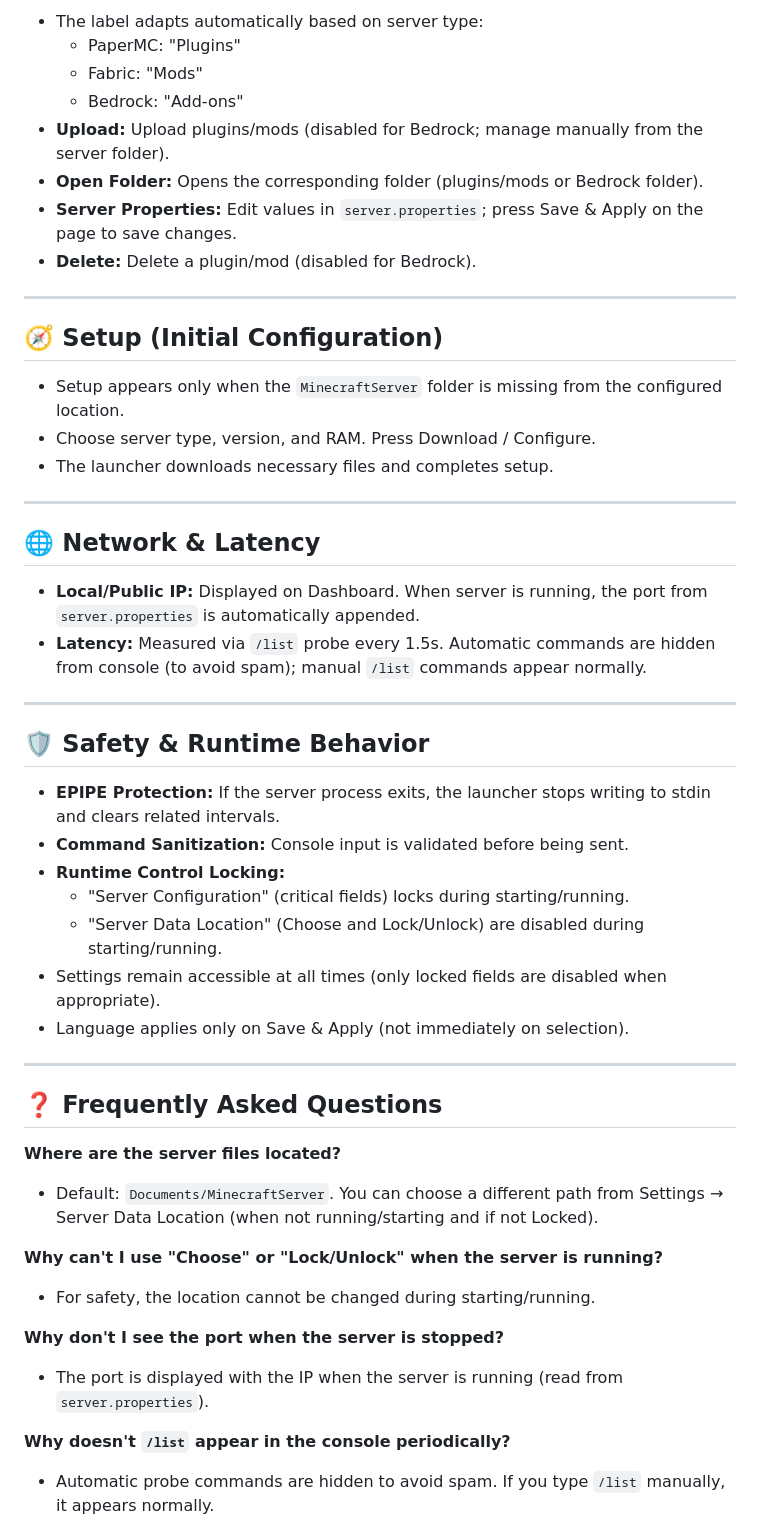
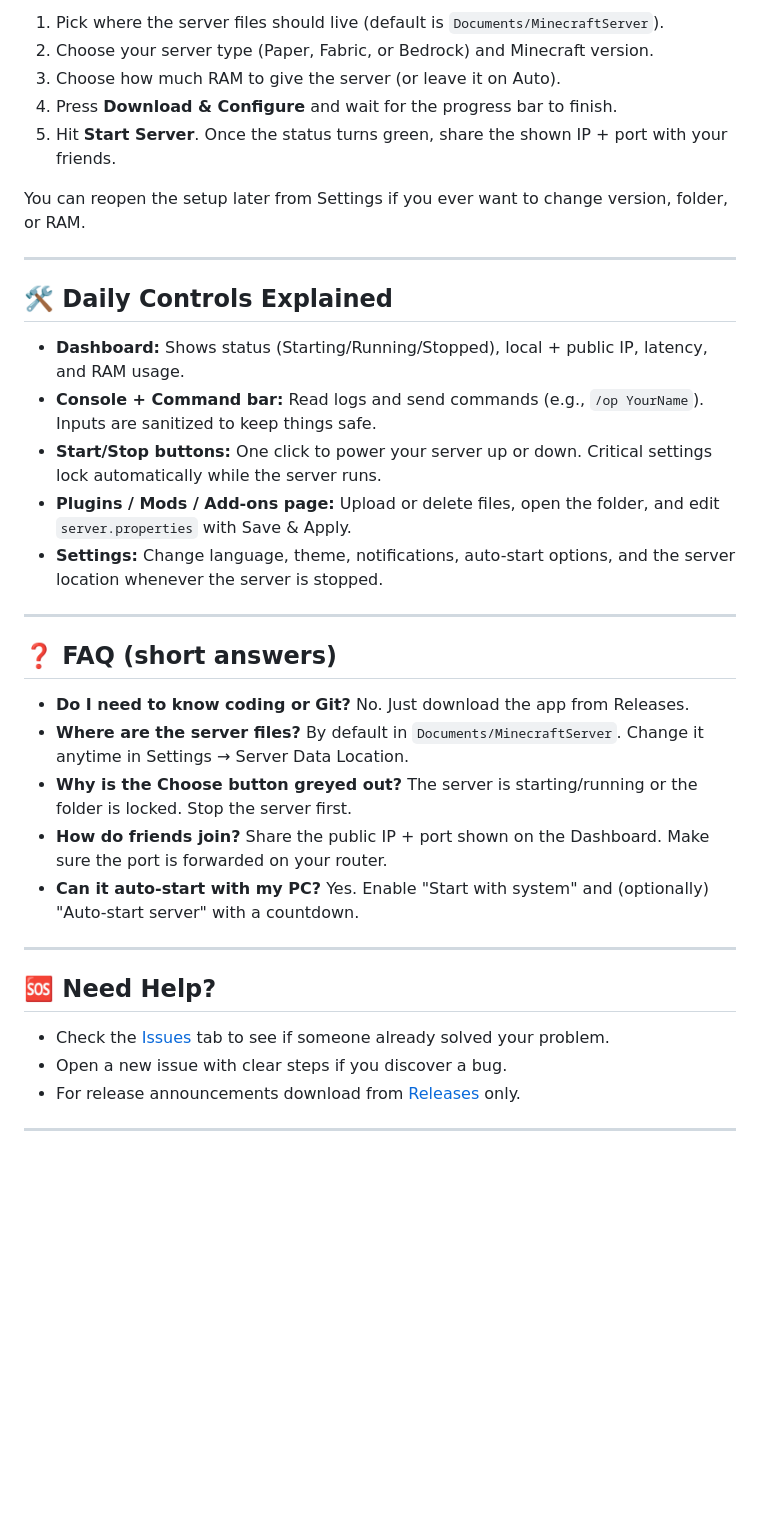
Before and after one commit to norbertbaricz/Server-Launcher, a Markdown page: README.md, the part around one of its changes. GitHub-like rendering; blank space fills up the shorter version.

```diff
--- a/README.md
+++ b/README.md
@@ -60,53 +66,38 @@ Settings are always accessible. Only critical fields are locked during "starting
 
-- The label adapts automatically based on server type:
-  - PaperMC: "Plugins"
-  - Fabric: "Mods"
-  - Bedrock: "Add-ons"
-- **Upload:** Upload plugins/mods (disabled for Bedrock; manage manually from the server folder).
-- **Open Folder:** Opens the corresponding folder (plugins/mods or Bedrock folder).
-- **Server Properties:** Edit values in `server.properties`; press Save & Apply on the page to save changes.
-- **Delete:** Delete a plugin/mod (disabled for Bedrock).
+1. Pick where the server files should live (default is `Documents/MinecraftServer`).
+2. Choose your server type (Paper, Fabric, or Bedrock) and Minecraft version.
+3. Choose how much RAM to give the server (or leave it on Auto).
+4. Press **Download & Configure** and wait for the progress bar to finish.
+5. Hit **Start Server**. Once the status turns green, share the shown IP + port with your friends.
+
+You can reopen the setup later from Settings if you ever want to change version, folder, or RAM.
 
 ---
 
-## 🧭 Setup (Initial Configuration)
+## 🛠 Daily Controls Explained
 
-- Setup appears only when the `MinecraftServer` folder is missing from the configured location.
-- Choose server type, version, and RAM. Press Download / Configure.
-- The launcher downloads necessary files and completes setup.
+- **Dashboard:** Shows status (Starting/Running/Stopped), local + public IP, latency, and RAM usage.
+- **Console + Command bar:** Read logs and send commands (e.g., `/op YourName`). Inputs are sanitized to keep things safe.
+- **Start/Stop buttons:** One click to power your server up or down. Critical settings lock automatically while the server runs.
+- **Plugins / Mods / Add-ons page:** Upload or delete files, open the folder, and edit `server.properties` with Save & Apply.
+- **Settings:** Change language, theme, notifications, auto-start options, and the server location whenever the server is stopped.
 
 ---
 
-## 🌐 Network & Latency
+## ❓ FAQ (short answers)
 
-- **Local/Public IP:** Displayed on Dashboard. When server is running, the port from `server.properties` is automatically appended.
-- **Latency:** Measured via `/list` probe every 1.5s. Automatic commands are hidden from console (to avoid spam); manual `/list` commands appear normally.
+- **Do I need to know coding or Git?** No. Just download the app from Releases.
+- **Where are the server files?** By default in `Documents/MinecraftServer`. Change it anytime in Settings → Server Data Location.
+- **Why is the Choose button greyed out?** The server is starting/running or the folder is locked. Stop the server first.
+- **How do friends join?** Share the public IP + port shown on the Dashboard. Make sure the port is forwarded on your router.
+- **Can it auto-start with my PC?** Yes. Enable "Start with system" and (optionally) "Auto-start server" with a countdown.
 
 ---
 
-## 🛡️ Safety & Runtime Behavior
+## 🆘 Need Help?
 
-- **EPIPE Protection:** If the server process exits, the launcher stops writing to stdin and clears related intervals.
-- **Command Sanitization:** Console input is validated before being sent.
-- **Runtime Control Locking:**
-  - "Server Configuration" (critical fields) locks during starting/running.
-  - "Server Data Location" (Choose and Lock/Unlock) are disabled during starting/running.
-- Settings remain accessible at all times (only locked fields are disabled when appropriate).
-- Language applies only on Save & Apply (not immediately on selection).
+- Check the [Issues](https://github.com/norbertbaricz/server-launcher/issues) tab to see if someone already solved your problem.
+- Open a new issue with clear steps if you discover a bug.
+- For release announcements download from [Releases](https://github.com/norbertbaricz/server-launcher/releases) only.
 
 ---
-
-## ❓ Frequently Asked Questions
-
-**Where are the server files located?**
-- Default: `Documents/MinecraftServer`. You can choose a different path from Settings → Server Data Location (when not running/starting and if not Locked).
-
-**Why can't I use "Choose" or "Lock/Unlock" when the server is running?**
-- For safety, the location cannot be changed during starting/running.
-
-**Why don't I see the port when the server is stopped?**
-- The port is displayed with the IP when the server is running (read from `server.properties`).
-
-**Why doesn't `/list` appear in the console periodically?**
-- Automatic probe commands are hidden to avoid spam. If you type `/list` manually, it appears normally.
-
```
Also changed, not shown: other parts of README.md (+44 -55 lines).
